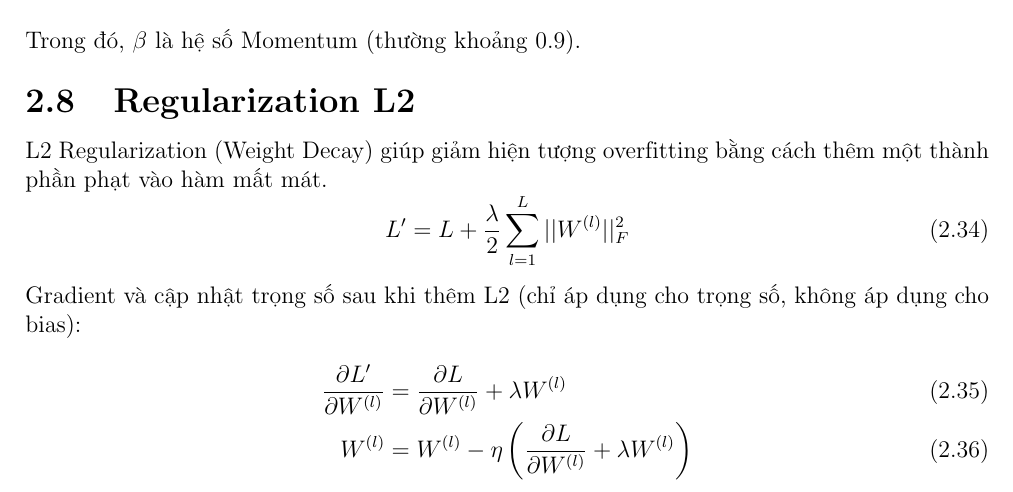
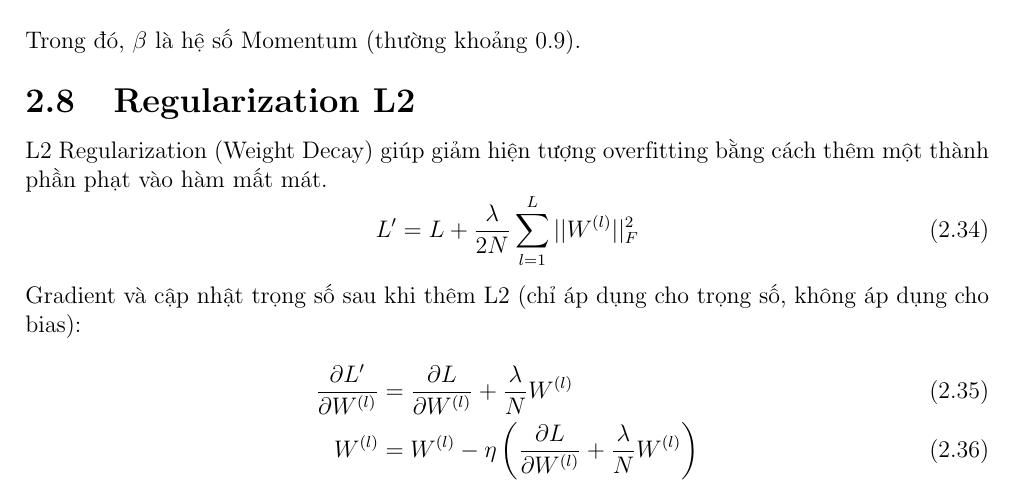
Before and after one commit to thyelmot/BAO_CAO_NHAP_MON_TRI_TUE_NHAN_TAO, a LaTeX document (bao_cao_latex/ban_nop.tex): part of page 10 of 18, cut so that both start at the same text. Compiled offline with pdfLaTeX.

Commit message:
Update L2 regularization formula (add 1/N factor) in both Jupyter notebook and LaTeX report

```diff
--- a/bao_cao_latex/ban_nop.tex
+++ b/bao_cao_latex/ban_nop.tex
@@ -326,12 +326,12 @@ Trong đó, $\beta$ là hệ số Momentum (thường khoảng 0.9).
 \section{Regularization L2}
 L2 Regularization (Weight Decay) giúp giảm hiện tượng overfitting bằng cách thêm một thành phần phạt vào hàm mất mát.
 \begin{equation}
-    L' = L + \frac{\lambda}{2} \sum_{l=1}^L ||W^{(l)}||_F^2
+    L' = L + \frac{\lambda}{2N} \sum_{l=1}^L ||W^{(l)}||_F^2
 \end{equation}
 Gradient và cập nhật trọng số sau khi thêm L2 (chỉ áp dụng cho trọng số, không áp dụng cho bias):
 \begin{align}
-    \frac{\partial L'}{\partial W^{(l)}} &= \frac{\partial L}{\partial W^{(l)}} + \lambda W^{(l)} \\
-    W^{(l)} &= W^{(l)} - \eta \left( \frac{\partial L}{\partial W^{(l)}} + \lambda W^{(l)} \right)
+    \frac{\partial L'}{\partial W^{(l)}} &= \frac{\partial L}{\partial W^{(l)}} + \frac{\lambda}{N} W^{(l)} \\
+    W^{(l)} &= W^{(l)} - \eta \left( \frac{\partial L}{\partial W^{(l)}} + \frac{\lambda}{N} W^{(l)} \right)
 \end{align}
 
 
```
Also changed, not shown: bao_cao_latex/bao_cao_de_so_5_v2.pdf (added), 9 other files.
